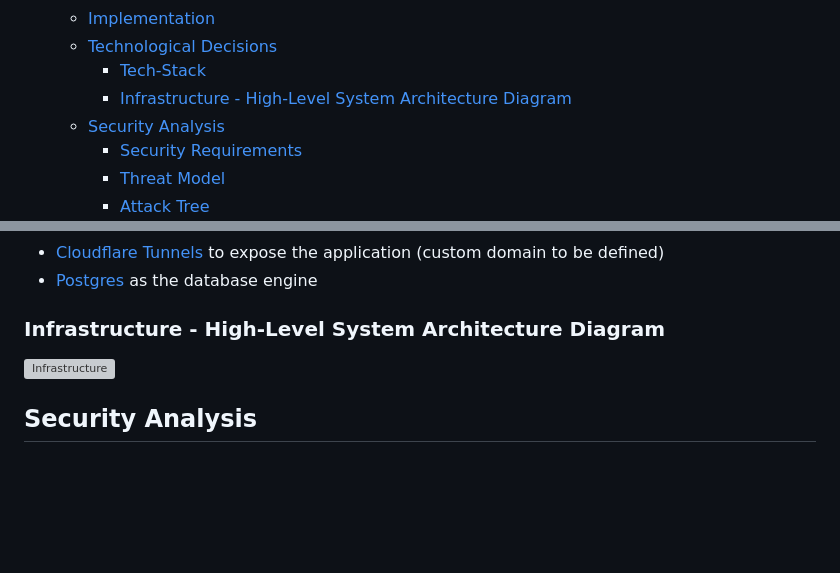
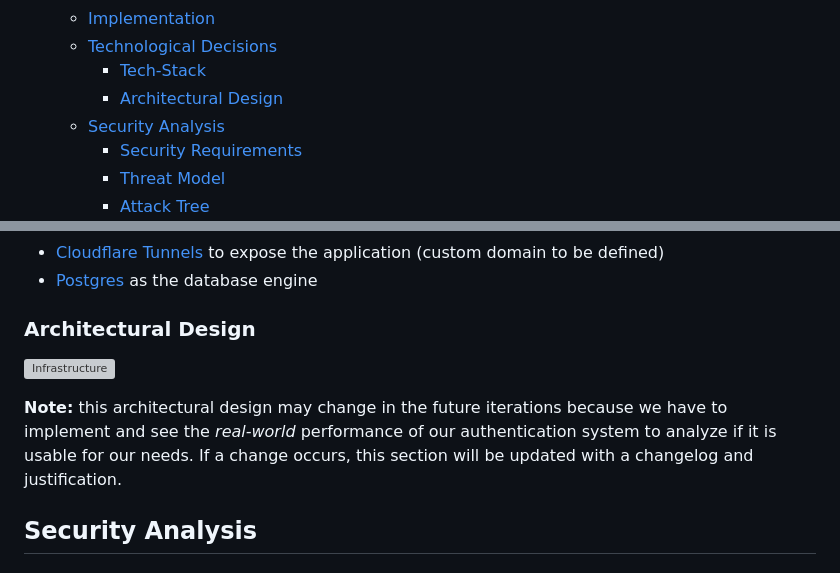
Before and after one commit to tomasoliveira21/desofs2024_M1B_3, a Markdown page: deliverables/phase_1/README.MD, 2 parts joined by grey strips. Rendered like a GitHub page; blank space fills up the shorter version; grey boxes are pictures that could not be loaded.

Commit message:
Add architectural design

```diff
--- a/deliverables/phase_1/README.MD
+++ b/deliverables/phase_1/README.MD
@@ -17,7 +17,7 @@
   - [Implementation](#implementation)
   - [Technological Decisions](#technological-decisions)
     - [Tech-Stack](#tech-stack)
-    - [Infrastructure - High-Level System Architecture Diagram](#infrastructure---high-level-system-architecture-diagram)
+    - [Architectural Design](#architectural-design)
   - [Security Analysis](#security-analysis)
     - [Security Requirements](#security-requirements)
     - [Threat Model](#threat-model)
@@ -195,9 +195,11 @@ Port description:
 - [Cloudflare Tunnels](https://developers.cloudflare.com/cloudflare-one/connections/connect-networks/) to expose the application (custom domain to be defined)
 - [Postgres](https://www.postgresql.org/) as the database engine
 
-### Infrastructure - High-Level System Architecture Diagram
+### Architectural Design
 
 ![Infrastructure](img/infrastructure.svg)
+
+**Note:** this architectural design may change in the future iterations because we have to implement and see the *real-world* performance of our authentication system to analyze if it is usable for our needs. If a change occurs, this section will be updated with a changelog and justification.
 
 ## Security Analysis
 
```
